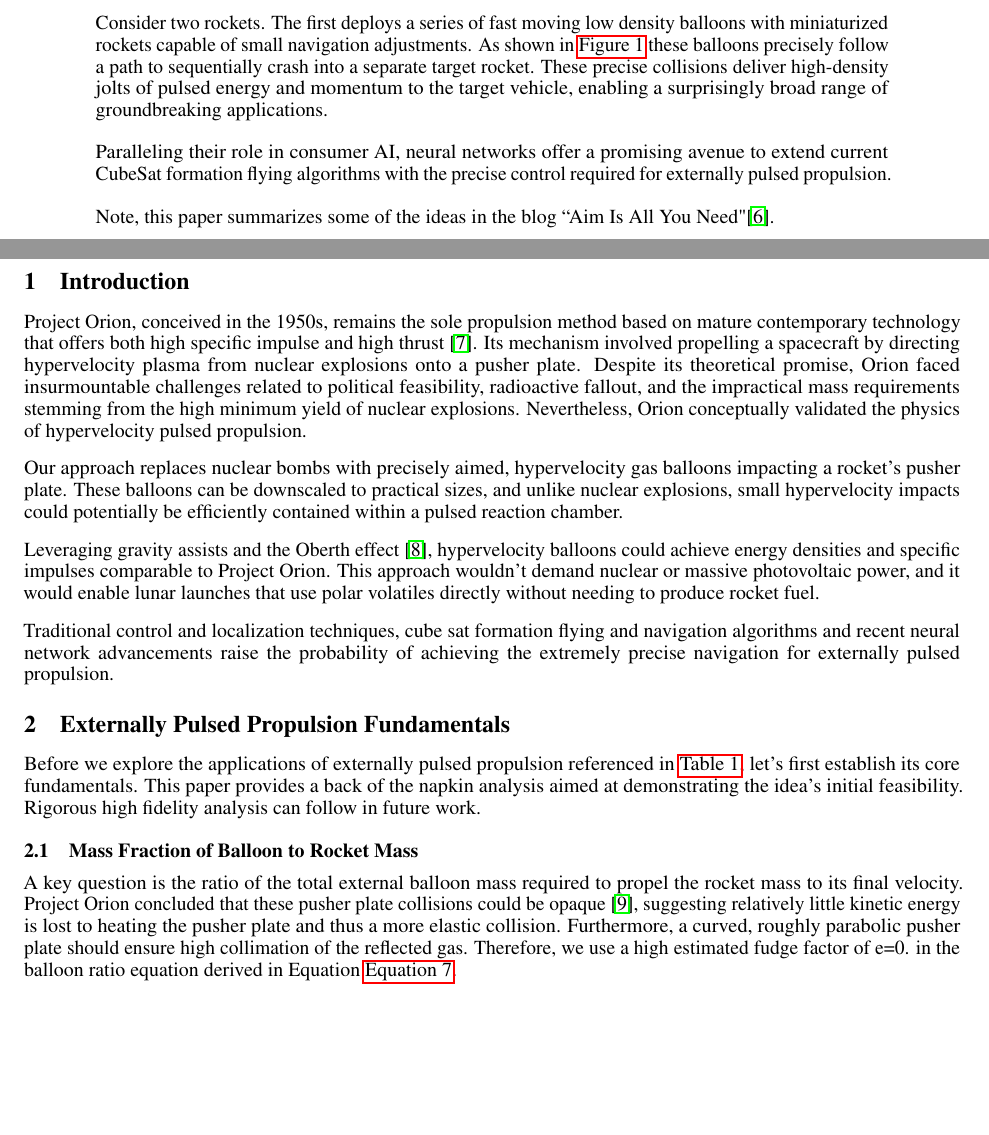
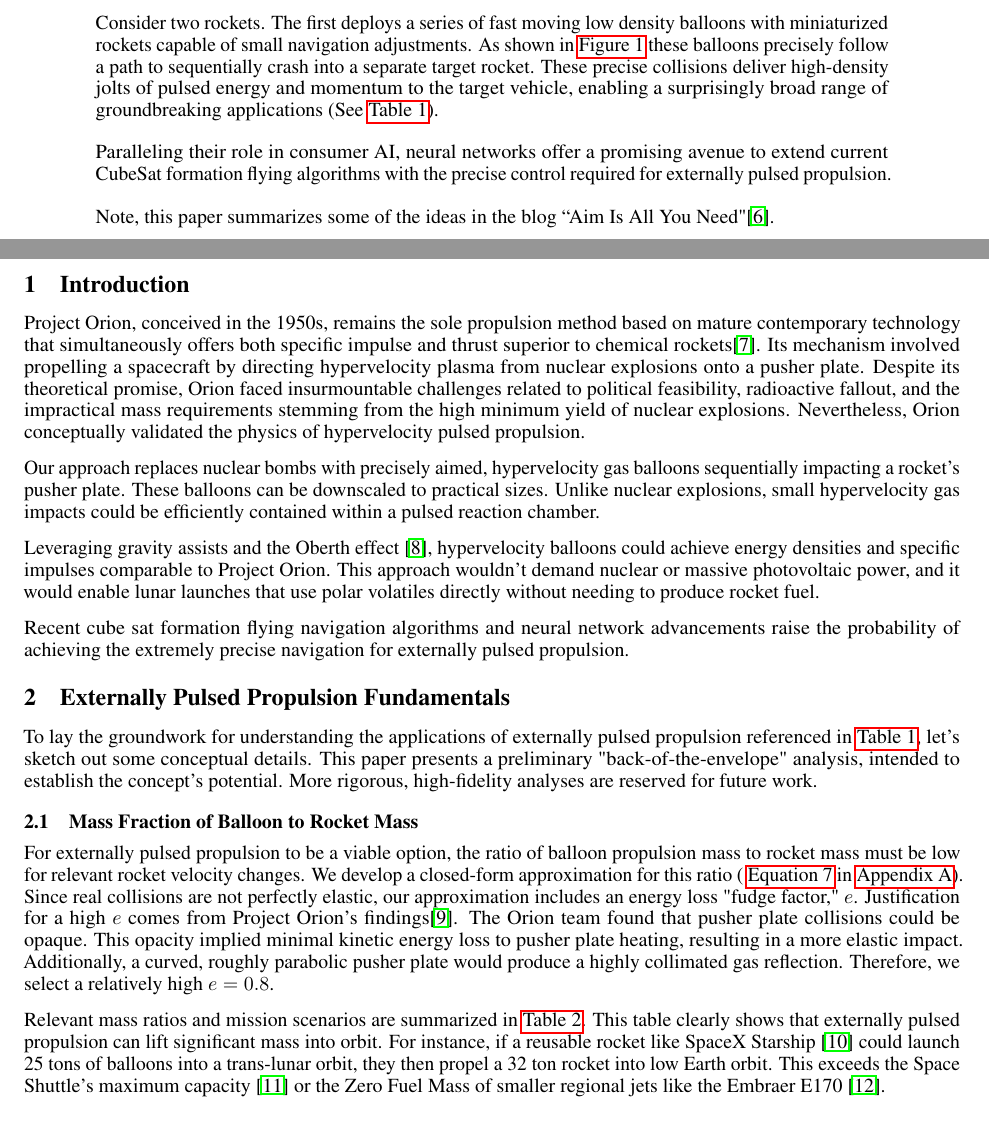
Before and after one commit to katzseth22202/Balloon-Pulse-Propulsion, a LaTeX paper (templateArxiv.tex): two parts of pages 1 and 2 of 7 before the commit and two parts of pages 1 and 2 of 8 after it, joined at a grey line, cut so that both start at the same text, the shorter picture padded with empty space. Compiled offline with pdfLaTeX.

Commit message:
Updates from Overleaf

```diff
--- a/templateArxiv.tex
+++ b/templateArxiv.tex
@@ -61,7 +61,7 @@ This paper's goal is to enable our progress in physical realms to catch up with
     \label{fig:balloon_impact}
 \end{figure}
 
-Consider two rockets.   The first deploys a series of fast moving low density balloons with miniaturized rockets capable of small navigation adjustments.  As shown in \autoref{fig:balloon_impact} these balloons precisely follow a path to sequentially crash  into a separate  target rocket.   These precise collisions deliver high-density jolts of pulsed energy and momentum to the target vehicle, enabling a surprisingly broad range of groundbreaking applications.
+Consider two rockets.   The first deploys a series of fast moving low density balloons with miniaturized rockets capable of small navigation adjustments.  As shown in \autoref{fig:balloon_impact} these balloons precisely follow a path to sequentially crash  into a separate  target rocket.   These precise collisions deliver high-density jolts of pulsed energy and momentum to the target vehicle, enabling a surprisingly broad range of groundbreaking applications (See \autoref{tab:applications}).
 
 Paralleling their role in consumer AI, neural networks offer a promising avenue to extend current CubeSat formation flying algorithms with the precise control required for externally pulsed propulsion.
 
@@ -84,17 +84,19 @@ Note, this paper summarizes some of the ideas in the blog ``Aim Is All You Need"
 \end{abstract}
 
 \section{Introduction}
-Project Orion, conceived in the 1950s, remains the sole propulsion method based on mature contemporary technology that offers both high specific impulse and high thrust \cite{projorion}. Its mechanism involved propelling a spacecraft by directing hypervelocity plasma from nuclear explosions onto a pusher plate. Despite its theoretical promise, Orion faced insurmountable challenges related to political feasibility, radioactive fallout, and the impractical mass requirements stemming from the high minimum yield of nuclear explosions. Nevertheless, Orion conceptually validated the physics of hypervelocity pulsed propulsion.
+Project Orion, conceived in the 1950s, remains the sole propulsion method based on mature contemporary technology that simultaneously offers both specific impulse and thrust superior to chemical rockets\cite{projorion}. Its mechanism involved propelling a spacecraft by directing hypervelocity plasma from nuclear explosions onto a pusher plate. Despite its theoretical promise, Orion faced insurmountable challenges related to political feasibility, radioactive fallout, and the impractical mass requirements stemming from the high minimum yield of nuclear explosions. Nevertheless, Orion conceptually validated the physics of hypervelocity pulsed propulsion.
 
-Our approach replaces nuclear bombs with precisely aimed, hypervelocity gas balloons impacting a rocket's pusher plate. These balloons can be downscaled to practical sizes, and unlike nuclear explosions, small hypervelocity impacts could potentially be efficiently contained within a pulsed reaction chamber.
+Our approach replaces nuclear bombs with precisely aimed, hypervelocity gas balloons sequentially impacting a rocket's pusher plate. These balloons can be downscaled to practical sizes.  Unlike nuclear explosions, small hypervelocity gas impacts could be efficiently contained within a pulsed reaction chamber.
 
 Leveraging gravity assists and the Oberth effect \cite{oberth_effect}, hypervelocity balloons could achieve energy densities and specific impulses comparable to Project Orion. This approach wouldn't demand nuclear or massive photovoltaic power, and it would enable lunar launches that use polar volatiles directly without needing to produce rocket fuel.
 
-Traditional control and localization techniques, cube sat formation flying and navigation algorithms and recent neural network advancements raise the probability of achieving the extremely precise navigation for externally pulsed propulsion.
+Recent cube sat formation flying navigation algorithms and neural network advancements raise the probability of achieving the extremely precise navigation for externally pulsed propulsion.
 
 \section{Externally Pulsed Propulsion  Fundamentals}
-Before we explore the applications of externally pulsed propulsion referenced in \autoref{tab:applications}, let's first establish its core fundamentals. This paper provides a back of the napkin analysis aimed at demonstrating the idea's initial feasibility. Rigorous high fidelity analysis can follow in future work.
+To lay the groundwork for understanding the applications of externally pulsed propulsion referenced in \autoref{tab:applications}, let's sketch out some conceptual details. This paper presents a preliminary "back-of-the-envelope" analysis, intended to establish the concept's potential. More rigorous, high-fidelity analyses are reserved for future work.
 \subsection{Mass Fraction of Balloon to Rocket Mass}
-A key question is the ratio of the total external balloon mass required to propel the rocket mass to its final velocity. Project Orion concluded that these pusher plate collisions could be opaque \cite{orion_reflections}, suggesting relatively little kinetic energy is lost to heating the pusher plate and thus a more elastic collision. Furthermore, a curved, roughly parabolic pusher plate should ensure high collimation of the reflected gas. Therefore, we use a high estimated fudge factor of e=0. in the balloon ratio equation derived in Equation \autoref{eq:balloon_ratio}.
+For externally pulsed propulsion to be a viable option, the ratio of balloon propulsion mass to rocket mass must be low for relevant rocket velocity changes. We develop a closed-form approximation for this ratio ( \autoref{eq:balloon_ratio} in {\autoref{sec:balloon_ratio_approximation}). Since real collisions are not perfectly elastic, our approximation includes an energy loss "fudge factor," \(e\).  Justification for a high \(e\) comes from Project Orion's findings\cite{orion_reflections}.   The Orion team found that pusher plate collisions could be opaque. This opacity implied minimal kinetic energy loss to pusher plate heating, resulting in a more elastic impact. Additionally, a curved, roughly parabolic pusher plate would produce a  highly collimated gas reflection. Therefore, we select a relatively high  \(e=0.8\).
+
+Relevant mass ratios and mission scenarios are summarized in \autoref{tab:mass_scenarios}. This table clearly shows that externally pulsed propulsion can lift significant mass into orbit. For instance, if a reusable rocket like SpaceX Starship \cite{starship} could launch 25 tons of balloons into a trans-lunar orbit, they then propel a 32 ton rocket into low Earth orbit. This exceeds the Space Shuttle's maximum capacity \cite{space_shuttle_program} or the Zero Fuel Mass of smaller regional jets like the Embraer E170 \cite{embraer_e170}.
 
 
```
Also changed, not shown: references.bib (+16 -0 lines), templateArxiv.tex (5 more changed lines).
